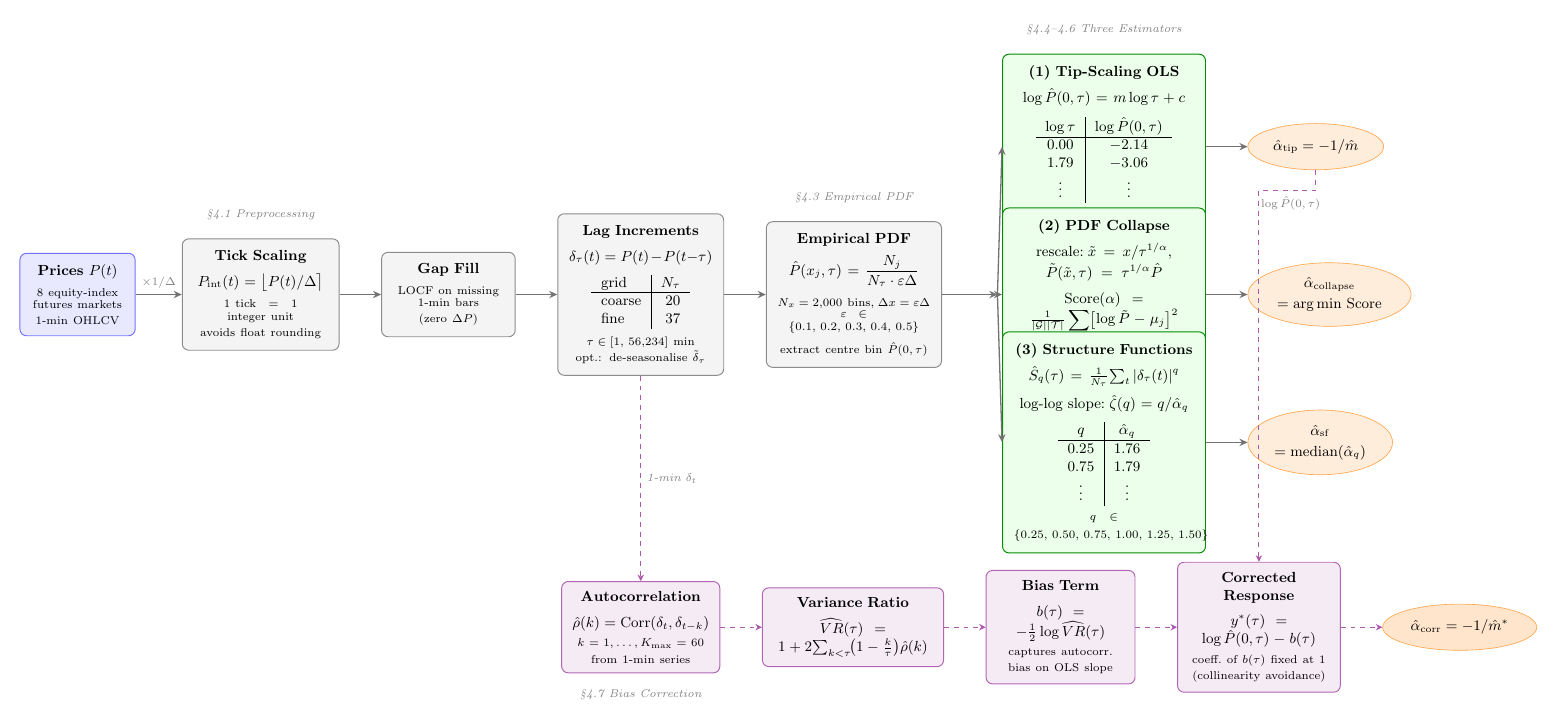
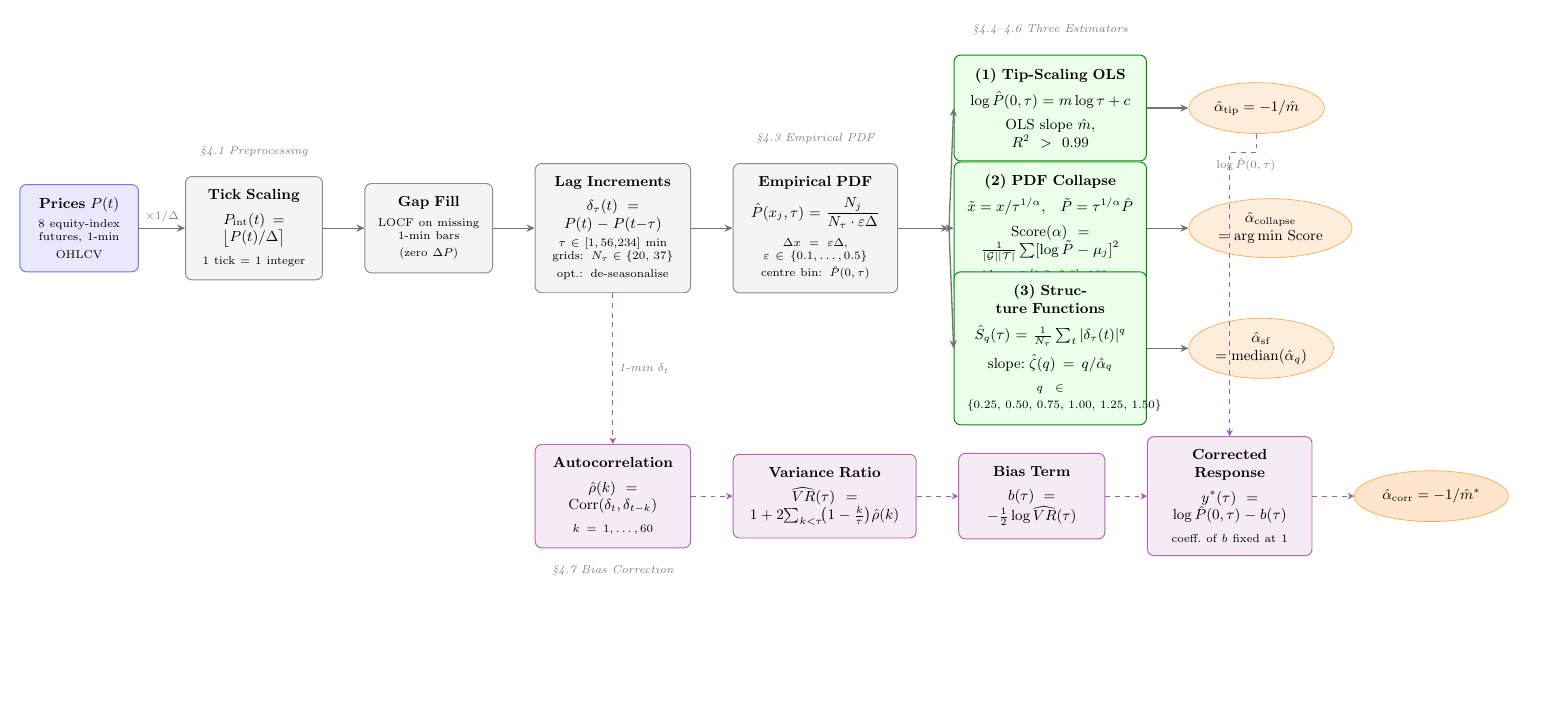
Before and after one commit to davinhpqiu/Levy-Scaling-Project, a LaTeX figure (paper/pipeline_figure.tex): the whole page, the shorter picture padded with empty space. Compiled offline with pdfLaTeX.

Commit message:
Simplify pipeline figure: remove tables, clean up node text

```diff
--- a/paper/pipeline_figure.tex
+++ b/paper/pipeline_figure.tex
@@ -19,195 +15,159 @@
 
 \begin{document}
 \begin{tikzpicture}[
-  %% ── node styles ─────────────────────────────────────────────────────────
   databox/.style  = {rectangle, rounded corners=4pt,
                      draw=blue!55, fill=blue!9, semithick,
-                     align=center, font=\small, inner sep=7pt},
+                     align=center, font=\small, inner sep=8pt,
+                     minimum height=1.2cm},
   procbox/.style  = {rectangle, rounded corners=4pt,
                      draw=black!45, fill=gray!9, semithick,
-                     align=center, font=\small, inner sep=7pt},
+                     align=center, font=\small, inner sep=8pt,
+                     minimum height=1.2cm},
   estimbox/.style = {rectangle, rounded corners=4pt,
                      draw=green!55!black, fill=green!8, semithick,
-                     align=center, font=\small, inner sep=7pt},
+                     align=center, font=\small, inner sep=8pt,
+                     minimum height=1.2cm},
   biasbox/.style  = {rectangle, rounded corners=4pt,
                      draw=violet!60, fill=violet!8, semithick,
-                     align=center, font=\small, inner sep=6pt},
+                     align=center, font=\small, inner sep=8pt,
+                     minimum height=1.2cm},
   resnode/.style  = {ellipse, draw=orange!70, fill=orange!14,
                      align=center, font=\small\bfseries,
-                     minimum width=2.0cm, minimum height=1.0cm},
-  %% ── arrow styles ────────────────────────────────────────────────────────
-  arr/.style  = {-{Stealth[length=5pt,width=4.5pt]}, thick,  black!55},
-  arrv/.style = {-{Stealth[length=4pt,width=4pt]},   semithick, violet!65, dashed},
+                     minimum width=2.2cm, minimum height=1.1cm},
+  arr/.style  = {-{Stealth[length=5pt,width=4.5pt]}, thick, black!55},
+  arrv/.style = {-{Stealth[length=4pt,width=4pt]}, semithick, violet!65, dashed},
   lbl/.style  = {font=\scriptsize\itshape, text=black!50},
 ]
 
-%%═══════════════════════════════════════════════════════════════════════════════
-%% TIER 1 — Data preprocessing (left → right)
-%%═══════════════════════════════════════════════════════════════════════════════
+%%═══════════════════════════════════════════════════════════
+%% TIER 1 — Preprocessing
+%%═══════════════════════════════════════════════════════════
 
-%% ── A: Raw prices ────────────────────────────────────────────────────────────
 \node[databox, text width=2.0cm] (prices) at (0,0)
-  {\textbf{Prices} $P(t)$\\[5pt]
-   \scriptsize 8 equity-index\\[-1pt]
-   futures markets\\[-1pt]
-   1-min OHLCV};
+  {\textbf{Prices} $P(t)$\\[4pt]
+   \scriptsize 8 equity-index\\futures, 1-min\\OHLCV};
 
-%% ── B: Tick scaling ──────────────────────────────────────────────────────────
-\node[procbox, text width=2.9cm, right=1.0cm of prices] (scale)
-  {\textbf{Tick Scaling}\\[5pt]
-   $P_{\mathrm{int}}(t)=\bigl\lfloor P(t)/\Delta\bigr\rceil$\\[4pt]
-   \scriptsize 1 tick $\;=\;$ 1 integer unit\\[-1pt]
-   avoids float rounding};
+\node[procbox, text width=2.4cm, right=1.0cm of prices] (scale)
+  {\textbf{Tick Scaling}\\[4pt]
+   $P_{\mathrm{int}}(t)=\bigl\lfloor P(t)/\Delta\bigr\rceil$\\[3pt]
+   \scriptsize 1 tick $=$ 1 integer};
 
-\draw[arr] (prices) -- (scale)
-  node[midway, above, lbl] {$\times 1/\Delta$};
+\draw[arr] (prices) -- (scale) node[midway,above,lbl]{$\times 1/\Delta$};
 
-%% ── C: LOCF gap-fill ─────────────────────────────────────────────────────────
-\node[procbox, text width=2.4cm, right=0.9cm of scale] (locf)
-  {\textbf{Gap Fill}\\[5pt]
-   \scriptsize LOCF on missing\\[-1pt]
-   1-min bars\\[-1pt]
-   (zero $\Delta P$)};
+\node[procbox, text width=2.2cm, right=0.9cm of scale] (locf)
+  {\textbf{Gap Fill}\\[4pt]
+   \scriptsize LOCF on missing\\1-min bars\\(zero $\Delta P$)};
 
 \draw[arr] (scale) -- (locf);
 
-%% ── D: Lag increments ────────────────────────────────────────────────────────
-\node[procbox, text width=3.1cm, right=0.9cm of locf] (incr)
-  {\textbf{Lag Increments}\\[5pt]
-   $\delta_\tau(t)=P(t)-P(t{-}\tau)$\\[5pt]
-   \begin{tabular}{l|r}
-     grid       & $N_\tau$ \\\hline
-     coarse & 20 \\
-     fine     & 37
-   \end{tabular}\\[4pt]
-   \scriptsize $\tau\!\in\![1,\,56{,}234]$ min\\[-1pt]
-   opt.: de-seasonalise $\tilde\delta_\tau$};
+\node[procbox, text width=2.8cm, right=0.9cm of locf] (incr)
+  {\textbf{Lag Increments}\\[4pt]
+   $\delta_\tau(t)=P(t)-P(t{-}\tau)$\\[3pt]
+   \scriptsize $\tau\in[1,56{,}234]$ min\\
+   grids: $N_\tau\in\{20,\,37\}$\\
+   opt.: de-seasonalise};
 
 \draw[arr] (locf) -- (incr);
 
-%% ── E: Empirical PDF ─────────────────────────────────────────────────────────
-\node[procbox, text width=3.3cm, right=0.9cm of incr] (pdf)
-  {\textbf{Empirical PDF}\\[5pt]
-   $\hat{P}(x_j,\tau)=\dfrac{N_j}{N_\tau\cdot\varepsilon\Delta}$\\[6pt]
-   \scriptsize $N_x=2{,}000$ bins,\;$\Delta x=\varepsilon\Delta$\\[-1pt]
-   $\varepsilon\in\{0.1,\,0.2,\,0.3,\,0.4,\,0.5\}$\\[3pt]
-   extract centre bin $\hat{P}(0,\tau)$};
+\node[procbox, text width=3.0cm, right=0.9cm of incr] (pdf)
+  {\textbf{Empirical PDF}\\[4pt]
+   $\hat{P}(x_j,\tau)=\dfrac{N_j}{N_\tau\cdot\varepsilon\Delta}$\\[5pt]
+   \scriptsize $\Delta x=\varepsilon\Delta$,\;
+   $\varepsilon\in\{0.1,\ldots,0.5\}$\\
+   centre bin: $\hat{P}(0,\tau)$};
 
 \draw[arr] (incr) -- (pdf);
 
-%% ── Section labels (Tier 1) ──────────────────────────────────────────────────
-\node[lbl, above=0.28cm of scale] {\S4.1 Preprocessing};
-\node[lbl, above=0.28cm of pdf]   {\S4.3 Empirical PDF};
+\node[lbl, above=0.3cm of scale] {\S4.1 Preprocessing};
+\node[lbl, above=0.3cm of pdf]   {\S4.3 Empirical PDF};
 
-%%═══════════════════════════════════════════════════════════════════════════════
-%% TIER 2 — Three parallel estimators (fan from PDF)
-%%═══════════════════════════════════════════════════════════════════════════════
+%%═══════════════════════════════════════════════════════════
+%% TIER 2 — Three estimators
+%%═══════════════════════════════════════════════════════════
 
-\coordinate (fan) at ($(pdf.east)+(1.2,0)$);
+\coordinate (fan) at ($(pdf.east)+(1.1,0)$);
 \draw[arr] (pdf.east) -- (fan);
 
-%% ── (1) Tip-scaling OLS ──────────────────────────────────────────────────────
-\node[estimbox, text width=3.9cm, anchor=west]
-  (tip) at ($(fan)+(0.1, 3.2)$)
+%% (1) Tip-Scaling OLS
+\node[estimbox, text width=3.6cm, anchor=west]
+  (tip) at ($(fan)+(0.1, 2.6)$)
   {\textbf{(1) Tip-Scaling OLS}\\[5pt]
-   $\log\hat{P}(0,\tau)=m\log\tau+c$\\[6pt]
-   \begin{tabular}{c|c}
-     $\log\tau$ & $\log\hat{P}(0,\tau)$ \\\hline
-     0.00 & $-$2.14 \\
-     1.79 & $-$3.06 \\
-     $\vdots$ & $\vdots$
-   \end{tabular}\\[5pt]
-   OLS slope $\hat{m}$;\quad $R^2 > 0.99$};
+   $\log\hat{P}(0,\tau) = m\log\tau + c$\\[4pt]
+   OLS slope $\hat{m}$,\quad $R^2>0.99$};
 
 \draw[arr] (fan) -- (tip.west);
 \node[resnode, right=0.9cm of tip] (rtip)
-  {$\hat\alpha_{\mathrm{tip}} = -1/\hat{m}$};
+  {$\hat\alpha_{\mathrm{tip}}=-1/\hat{m}$};
 \draw[arr] (tip) -- (rtip);
 
-%% ── (2) PDF Collapse ─────────────────────────────────────────────────────────
-\node[estimbox, text width=3.9cm, anchor=west]
+%% (2) PDF Collapse
+\node[estimbox, text width=3.6cm, anchor=west]
   (coll) at ($(fan)+(0.1, 0)$)
   {\textbf{(2) PDF Collapse}\\[5pt]
-   rescale:\;$\tilde{x}=x/\tau^{1/\alpha}$,\\[2pt]
-   $\tilde{P}(\tilde{x},\tau)=\tau^{1/\alpha}\hat{P}$\\[5pt]
+   $\tilde{x}=x/\tau^{1/\alpha}$,\quad
+   $\tilde{P}=\tau^{1/\alpha}\hat{P}$\\[4pt]
    $\mathrm{Score}(\alpha)=
      \tfrac{1}{|\mathcal{G}||\mathcal{T}|}
-     \displaystyle\sum\bigl[\log\tilde{P}-\mu_j\bigr]^2$\\[5pt]
-   \scriptsize grid: $\alpha\in[1.2,\,2.8]$, 160 pts\\[-1pt]
-   $\mu_j$: cross-$\tau$ log-mean at $\tilde{x}_j$};
+     \sum[\log\tilde{P}-\mu_j]^2$\\[4pt]
+   \scriptsize grid: $\alpha\in[1.2,\,2.8]$, 160 pts};
 
 \draw[arr] (fan) -- (coll.west);
 \node[resnode, right=0.9cm of coll] (rcoll)
-  {$\hat\alpha_{\mathrm{collapse}}$\\[2pt]$=\arg\min\,\mathrm{Score}$};
+  {$\hat\alpha_{\mathrm{collapse}}$\\$=\arg\min\,\mathrm{Score}$};
 \draw[arr] (coll) -- (rcoll);
 
-%% ── (3) Structure Functions ──────────────────────────────────────────────────
-\node[estimbox, text width=3.9cm, anchor=west]
-  (sf) at ($(fan)+(0.1,-3.2)$)
+%% (3) Structure Functions
+\node[estimbox, text width=3.6cm, anchor=west]
+  (sf) at ($(fan)+(0.1,-2.6)$)
   {\textbf{(3) Structure Functions}\\[5pt]
-   $\hat{S}_q(\tau)=\tfrac{1}{N_\tau}\!\sum_t|\delta_\tau(t)|^q$\\[4pt]
-   log-log slope:\;$\hat\zeta(q)=q/\hat\alpha_q$\\[5pt]
-   \begin{tabular}{c|c}
-     $q$ & $\hat\alpha_q$ \\\hline
-     0.25 & 1.76 \\
-     0.75 & 1.79 \\
-     $\vdots$ & $\vdots$
-   \end{tabular}\\[4pt]
+   $\hat{S}_q(\tau)=\tfrac{1}{N_\tau}\sum_t|\delta_\tau(t)|^q$\\[4pt]
+   slope:\;$\hat\zeta(q)=q/\hat\alpha_q$\\[3pt]
    \scriptsize $q\in\{0.25,\,0.50,\,0.75,\,1.00,\,1.25,\,1.50\}$};
 
 \draw[arr] (fan) -- (sf.west);
 \node[resnode, right=0.9cm of sf] (rsf)
-  {$\hat\alpha_{\mathrm{sf}}$\\[2pt]$=\mathrm{median}(\hat\alpha_q)$};
+  {$\hat\alpha_{\mathrm{sf}}$\\$=\mathrm{median}(\hat\alpha_q)$};
 \draw[arr] (sf) -- (rsf);
 
-%% ── Section label (Tier 2) ───────────────────────────────────────────────────
-\node[lbl, above=0.28cm of tip] {\S4.4--4.6 Three Estimators};
+\node[lbl, above=0.3cm of tip] {\S4.4--4.6 Three Estimators};
 
-%%═══════════════════════════════════════════════════════════════════════════════
-%% TIER 3 — Bias correction (violet dashed, below Tier 1)
-%%═══════════════════════════════════════════════════════════════════════════════
+%%═══════════════════════════════════════════════════════════
+%% TIER 3 — Bias correction
+%%═══════════════════════════════════════════════════════════
 
-\node[biasbox, text width=3.0cm]
-  (rho) at ($(incr)+(0,-7.2)$)
-  {\textbf{Autocorrelation}\\[5pt]
-   $\hat\rho(k)=\mathrm{Corr}(\delta_t,\delta_{t-k})$\\[4pt]
-   \scriptsize $k=1,\ldots,K_{\max}=60$\\[-1pt]
-   from 1-min series};
+\node[biasbox, text width=2.8cm] (rho) at ($(incr)+(0,-5.8)$)
+  {\textbf{Autocorrelation}\\[4pt]
+   $\hat\rho(k)=\mathrm{Corr}(\delta_t,\delta_{t-k})$\\[3pt]
+   \scriptsize $k=1,\ldots,60$};
 
-\node[biasbox, text width=3.5cm, right=0.9cm of rho] (vr)
-  {\textbf{Variance Ratio}\\[5pt]
+\node[biasbox, text width=3.4cm, right=0.9cm of rho] (vr)
+  {\textbf{Variance Ratio}\\[4pt]
    $\widehat{VR}(\tau)=1+2\!\sum_{k<\tau}\!\bigl(1-\tfrac{k}{\tau}\bigr)\hat\rho(k)$};
 
-\node[biasbox, text width=2.8cm, right=0.9cm of vr] (bt)
-  {\textbf{Bias Term}\\[5pt]
-   $b(\tau)=-\tfrac{1}{2}\log\widehat{VR}(\tau)$\\[4pt]
-   \scriptsize captures autocorr.\\[-1pt]
-   bias on OLS slope};
+\node[biasbox, text width=2.6cm, right=0.9cm of vr] (bt)
+  {\textbf{Bias Term}\\[4pt]
+   $b(\tau)=-\tfrac{1}{2}\log\widehat{VR}(\tau)$};
 
-\node[biasbox, text width=3.1cm, right=0.9cm of bt] (ystar)
-  {\textbf{Corrected Response}\\[5pt]
-   $y^*(\tau)=\log\hat{P}(0,\tau)-b(\tau)$\\[4pt]
-   \scriptsize coeff.\ of $b(\tau)$ fixed at 1\\[-1pt]
-   (collinearity avoidance)};
+\node[biasbox, text width=3.0cm, right=0.9cm of bt] (ystar)
+  {\textbf{Corrected Response}\\[4pt]
+   $y^*(\tau)=\log\hat{P}(0,\tau)-b(\tau)$\\[3pt]
+   \scriptsize coeff.\ of $b$ fixed at 1};
 
 \node[resnode, fill=orange!20, right=0.9cm of ystar] (rcorr)
-  {$\hat\alpha_{\mathrm{corr}} = -1/\hat{m}^*$};
+  {$\hat\alpha_{\mathrm{corr}}=-1/\hat{m}^*$};
 
 \draw[arrv] (rho)   -- (vr);
 \draw[arrv] (vr)    -- (bt);
 \draw[arrv] (bt)    -- (ystar);
 \draw[arrv] (ystar) -- (rcorr);
 
-%% 1-min increments → autocorrelation (straight down)
 \draw[arrv] (incr.south) -- (rho.north)
   node[midway, right, lbl] {1-min $\delta_t$};
 
-%% tip result feeds log P̂(0,τ) into corrected response
-\draw[arrv] (rtip.south) -- ++(0,-0.45) -| (ystar.north)
-  node[pos=0.22, below, lbl] {$\log\hat{P}(0,\tau)$};
+\draw[arrv] (rtip.south) -- ++(0,-0.4) -| (ystar.north)
+  node[pos=0.2, below, lbl] {$\log\hat{P}(0,\tau)$};
 
-%% Section label (Tier 3)
-\node[lbl, below=0.22cm of rho] {\S4.7 Bias Correction};
+\node[lbl, below=0.25cm of rho] {\S4.7 Bias Correction};
 
 \end{tikzpicture}
 \end{document}
```
Also changed, not shown: paper/pipeline_figure.tex (6 more changed lines).
